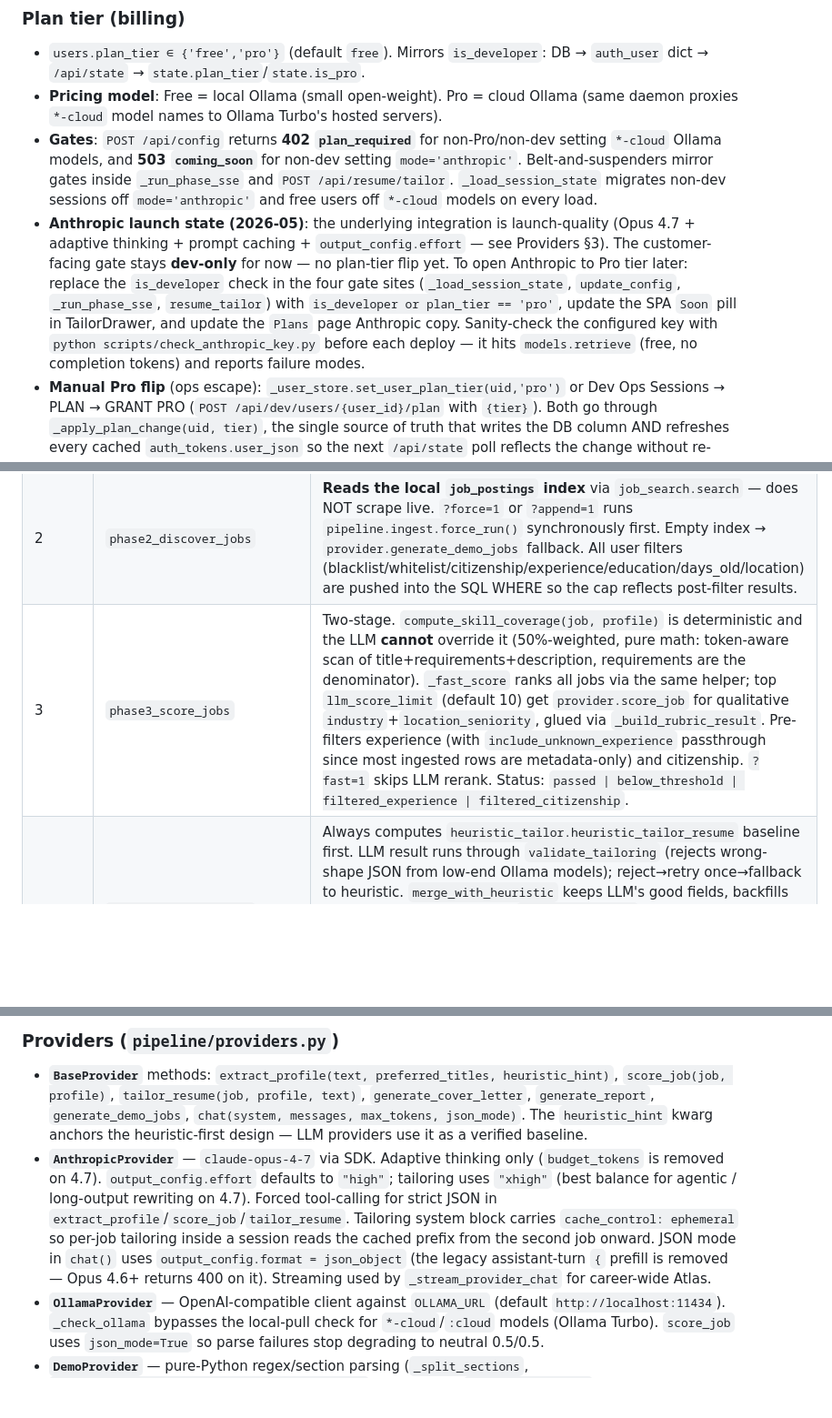
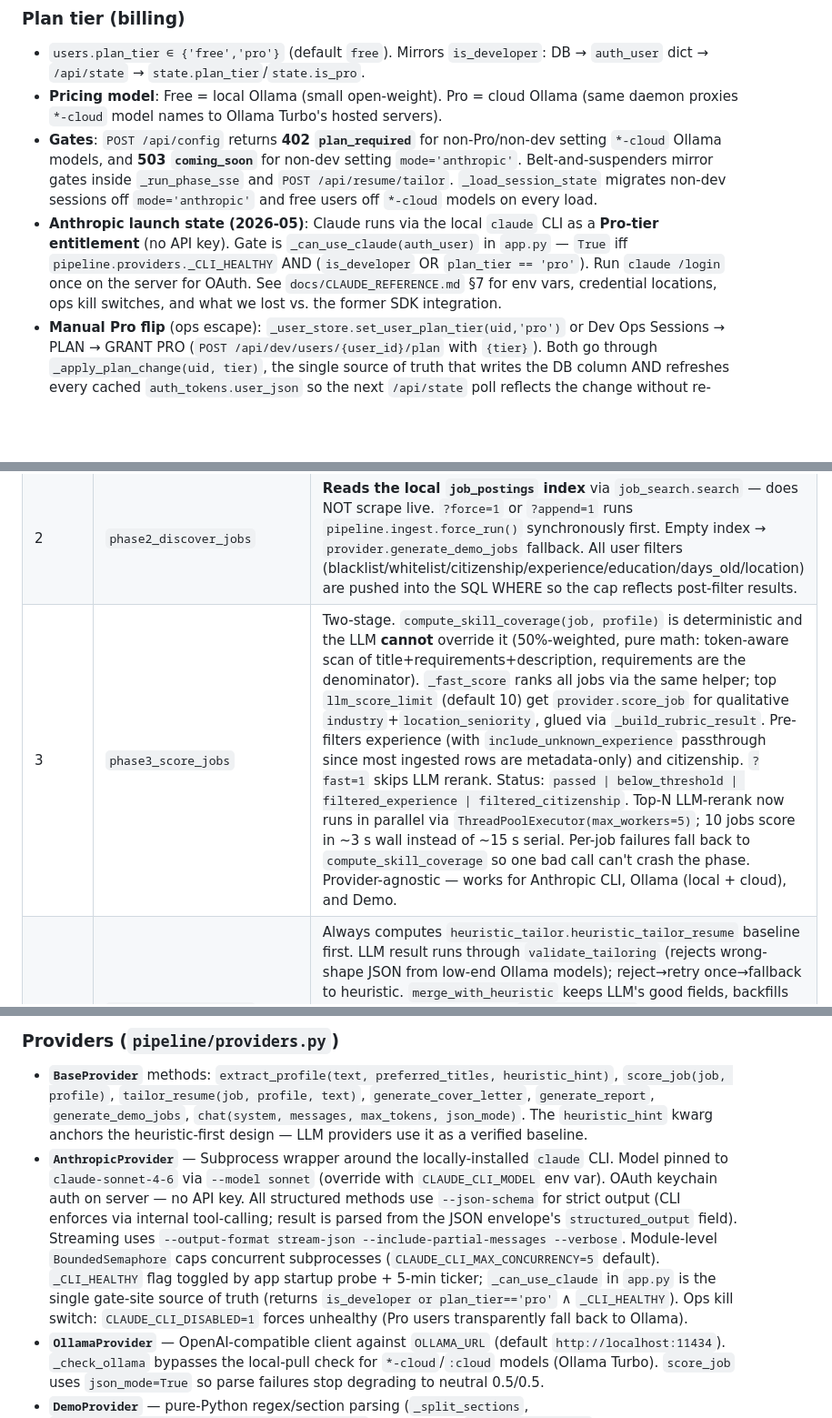
Before and after one commit to Sao-06/Job_App, a Markdown page: CLAUDE.md, 3 parts joined by grey strips. Shown at 91% size. Drawn GitHub-style; blank space fills up the shorter version.

```diff
--- a/CLAUDE.md
+++ b/CLAUDE.md
@@ -70,7 +70,7 @@ Canonical map of the codebase, auto-loaded by Claude Code each session. Keep acc
 - `users.plan_tier ∈ {'free','pro'}` (default `free`). Mirrors `is_developer`: DB → `auth_user` dict → `/api/state` → `state.plan_tier`/`state.is_pro`.
 - **Pricing model**: Free = local Ollama (small open-weight). Pro = cloud Ollama (same daemon proxies `*-cloud` model names to Ollama Turbo's hosted servers).
 - **Gates**: `POST /api/config` returns **402 `plan_required`** for non-Pro/non-dev setting `*-cloud` Ollama models, and **503 `coming_soon`** for non-dev setting `mode='anthropic'`. Belt-and-suspenders mirror gates inside `_run_phase_sse` and `POST /api/resume/tailor`. `_load_session_state` migrates non-dev sessions off `mode='anthropic'` and free users off `*-cloud` models on every load.
-- **Anthropic launch state (2026-05)**: the underlying integration is launch-quality (Opus 4.7 + adaptive thinking + prompt caching + `output_config.effort` — see Providers §3). The customer-facing gate stays **dev-only** for now — no plan-tier flip yet. To open Anthropic to Pro tier later: replace the `is_developer` check in the four gate sites (`_load_session_state`, `update_config`, `_run_phase_sse`, `resume_tailor`) with `is_developer or plan_tier == 'pro'`, update the SPA `Soon` pill in TailorDrawer, and update the `Plans` page Anthropic copy. Sanity-check the configured key with `python scripts/check_anthropic_key.py` before each deploy — it hits `models.retrieve` (free, no completion tokens) and reports failure modes.
+- **Anthropic launch state (2026-05)**: Claude runs via the local `claude` CLI as a **Pro-tier entitlement** (no API key). Gate is `_can_use_claude(auth_user)` in `app.py` — `True` iff `pipeline.providers._CLI_HEALTHY` AND (`is_developer` OR `plan_tier == 'pro'`). Run `claude /login` once on the server for OAuth. See `docs/CLAUDE_REFERENCE.md` §7 for env vars, credential locations, ops kill switches, and what we lost vs. the former SDK integration.
 - **Manual Pro flip** (ops escape): `_user_store.set_user_plan_tier(uid,'pro')` or Dev Ops Sessions → PLAN → GRANT PRO (`POST /api/dev/users/{user_id}/plan` with `{tier}`). Both go through `_apply_plan_change(uid, tier)`, the single source of truth that writes the DB column AND refreshes every cached `auth_tokens.user_json` so the next `/api/state` poll reflects the change without re-login.
 
 ### Stripe billing (Pro $4/month) — ⚠️ backend wired, frontend parked
@@ -111,7 +111,7 @@ Each phase is a function that mutates `_S` (via the proxy) and emits log lines t
 |---|---|---|
 | 1 | `phase1_ingest_resume` | Heuristic-first: `profile_extractor.scan_profile` (regex+section parse) → LLM `extract_profile(text, preferred_titles, heuristic_hint=…)` verifies/corrects → `merge_profiles` → `profile_audit.audit_profile` (flatten / quarantine misplaced soft-skills / retention / verify evidence / rerank titles) → `resume_insights.analyze_resume` (deterministic metrics + optional LLM verify). Cached by md5(resume_text + provider + model + titles) under `resources/profile_cache_*.json`. |
 | 2 | `phase2_discover_jobs` | **Reads the local `job_postings` index** via `job_search.search` — does NOT scrape live. `?force=1` or `?append=1` runs `pipeline.ingest.force_run()` synchronously first. Empty index → `provider.generate_demo_jobs` fallback. All user filters (blacklist/whitelist/citizenship/experience/education/days_old/location) are pushed into the SQL WHERE so the cap reflects post-filter results. |
-| 3 | `phase3_score_jobs` | Two-stage. `compute_skill_coverage(job, profile)` is deterministic and the LLM **cannot** override it (50%-weighted, pure math: token-aware scan of title+requirements+description, requirements are the denominator). `_fast_score` ranks all jobs via the same helper; top `llm_score_limit` (default 10) get `provider.score_job` for qualitative `industry`+`location_seniority`, glued via `_build_rubric_result`. Pre-filters experience (with `include_unknown_experience` passthrough since most ingested rows are metadata-only) and citizenship. `?fast=1` skips LLM rerank. Status: `passed \| below_threshold \| filtered_experience \| filtered_citizenship`. |
+| 3 | `phase3_score_jobs` | Two-stage. `compute_skill_coverage(job, profile)` is deterministic and the LLM **cannot** override it (50%-weighted, pure math: token-aware scan of title+requirements+description, requirements are the denominator). `_fast_score` ranks all jobs via the same helper; top `llm_score_limit` (default 10) get `provider.score_job` for qualitative `industry`+`location_seniority`, glued via `_build_rubric_result`. Pre-filters experience (with `include_unknown_experience` passthrough since most ingested rows are metadata-only) and citizenship. `?fast=1` skips LLM rerank. Status: `passed \| below_threshold \| filtered_experience \| filtered_citizenship`. Top-N LLM-rerank now runs in parallel via `ThreadPoolExecutor(max_workers=5)`; 10 jobs score in ~3 s wall instead of ~15 s serial. Per-job failures fall back to `compute_skill_coverage` so one bad call can't crash the phase. Provider-agnostic — works for Anthropic CLI, Ollama (local + cloud), and Demo. |
 | 4 | `phase4_tailor_resume` | Always computes `heuristic_tailor.heuristic_tailor_resume` baseline first. LLM result runs through `validate_tailoring` (rejects wrong-shape JSON from low-end Ollama models); reject→retry once→fallback to heuristic. `merge_with_heuristic` keeps LLM's good fields, backfills empties. **Anti-fabrication**: `skills_reordered` only reorders existing skills (missing JD keywords → `ats_keywords_missing`); `experience_bullets` only reorders existing bullets, never invents. Before/after ATS via `_ats_score`. Output via `_save_tailored_resume` (`.tex`+`.pdf`). |
 | 5 | `phase5_simulate_submission` | **Web flow = curation, NOT auto-submit.** Top-N (`llm_score_limit`) labeled `Manual Required`; rest `Skipped`. Already-applied items skipped via current month's tracker. The randomized "Applied" coin-flip stub was deliberately removed; never reintroduce. CLI `--real-apply` opts into `PlaywrightSubmitter` (Greenhouse only, falls through to simulation). |
 | 6 | `phase6_update_tracker` | Returns `{month, columns, rows, summary}` from `TRACKER_COLUMNS` (single source for both UI and xlsx). Web: `write_file=False`, renders inline. CLI: writes `Job_Applications_Tracker_{YYYY-MM}.xlsx` via openpyxl with status color-coding + frozen header + auto-fit columns + Summary Dashboard tab. |
@@ -119,7 +119,7 @@ Each phase is a function that mutates `_S` (via the proxy) and emits log lines t
 
 ### Providers (`pipeline/providers.py`)
 - **`BaseProvider`** methods: `extract_profile(text, preferred_titles, heuristic_hint)`, `score_job(job, profile)`, `tailor_resume(job, profile, text)`, `generate_cover_letter`, `generate_report`, `generate_demo_jobs`, `chat(system, messages, max_tokens, json_mode)`. The `heuristic_hint` kwarg anchors the heuristic-first design — LLM providers use it as a verified baseline.
-- **`AnthropicProvider`** — `claude-opus-4-7` via SDK. Adaptive thinking only (`budget_tokens` is removed on 4.7). `output_config.effort` defaults to `"high"`; tailoring uses `"xhigh"` (best balance for agentic / long-output rewriting on 4.7). Forced tool-calling for strict JSON in `extract_profile`/`score_job`/`tailor_resume`. Tailoring system block carries `cache_control: ephemeral` so per-job tailoring inside a session reads the cached prefix from the second job onward. JSON mode in `chat()` uses `output_config.format = json_object` (the legacy assistant-turn `{` prefill is removed — Opus 4.6+ returns 400 on it). Streaming used by `_stream_provider_chat` for career-wide Atlas.
+- **`AnthropicProvider`** — Subprocess wrapper around the locally-installed `claude` CLI. Model pinned to `claude-sonnet-4-6` via `--model sonnet` (override with `CLAUDE_CLI_MODEL` env var). OAuth keychain auth on server — no API key. All structured methods use `--json-schema` for strict output (CLI enforces via internal tool-calling; result is parsed from the JSON envelope's `structured_output` field). Streaming uses `--output-format stream-json --include-partial-messages --verbose`. Module-level `BoundedSemaphore` caps concurrent subprocesses (`CLAUDE_CLI_MAX_CONCURRENCY=5` default). `_CLI_HEALTHY` flag toggled by app startup probe + 5-min ticker; `_can_use_claude` in `app.py` is the single gate-site source of truth (returns `is_developer or plan_tier=='pro'` ∧ `_CLI_HEALTHY`). Ops kill switch: `CLAUDE_CLI_DISABLED=1` forces unhealthy (Pro users transparently fall back to Ollama).
 - **`OllamaProvider`** — OpenAI-compatible client against `OLLAMA_URL` (default `http://localhost:11434`). `_check_ollama` bypasses the local-pull check for `*-cloud`/`:cloud` models (Ollama Turbo). `score_job` uses `json_mode=True` so parse failures stop degrading to neutral 0.5/0.5.
 - **`DemoProvider`** — pure-Python regex/section parsing (`_split_sections`, `_parse_{education,experience,projects}_block` — reused by `profile_extractor` for the heuristic baseline). Hard skills from `config/skill_keywords.yaml`; soft skills from text via `_scan_soft_skills` (no hardcoded list — previous "Teamwork/Problem-solving/…" default was a bug, see Bug History).
 
```
Also changed, not shown: other parts of CLAUDE.md (+1 -0 lines), docs/CLAUDE_REFERENCE.md (+15 -0 lines).
